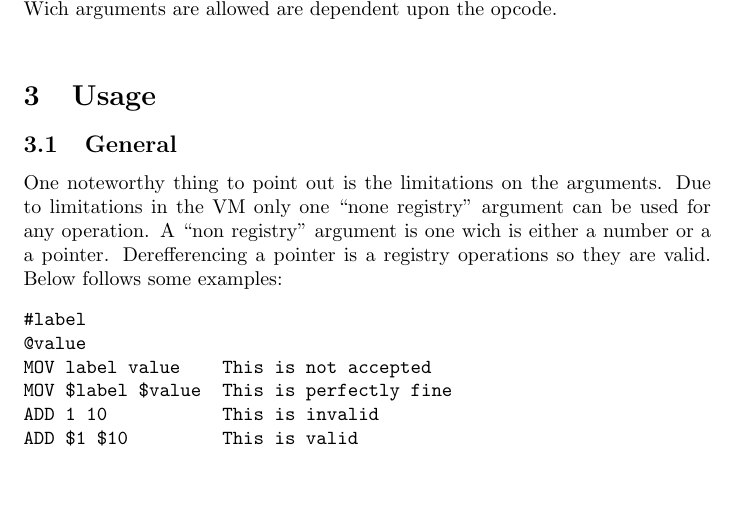
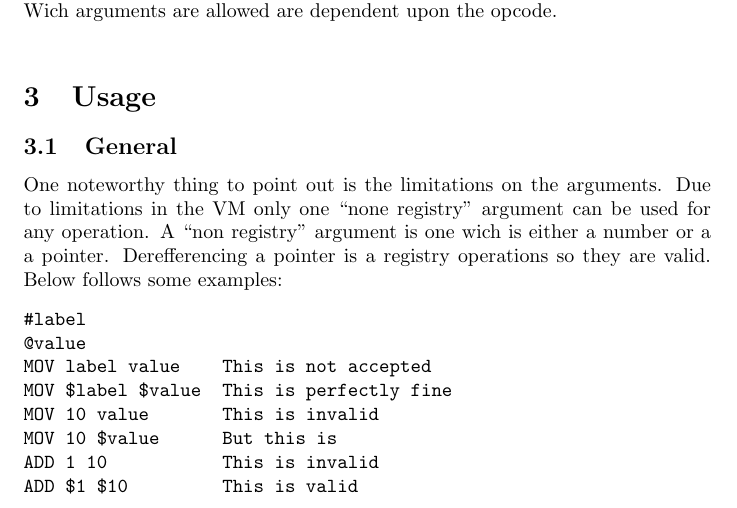
Before and after one commit to tanshinan/fmlgitcopy, a LaTeX document (Documentation/Assembler.tex): part of page 1 of 4, cut so that both start at the same text, the shorter picture padded with empty space. Compiled offline with pdfLaTeX.

Commit message:
More assembler documenatation

```diff
--- a/Documentation/Assembler.tex
+++ b/Documentation/Assembler.tex
@@ -71,6 +71,8 @@ Below follows some examples:
 @value
 MOV label value    This is not accepted
 MOV $label $value  This is perfectly fine
+MOV 10 value       This is invalid
+MOV 10 $value      But this is
 ADD 1 10           This is invalid
 ADD $1 $10         This is valid
 ADD 1 $1           So is this
```
Also changed, not shown: Documentation/Assembler.pdf.
